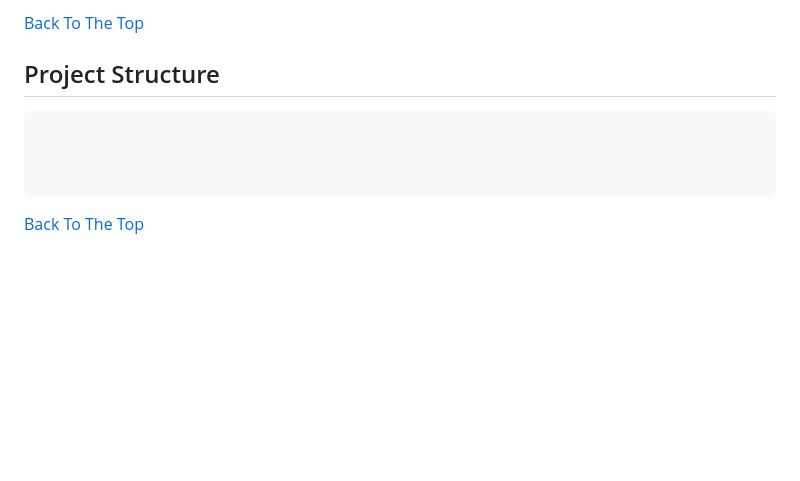
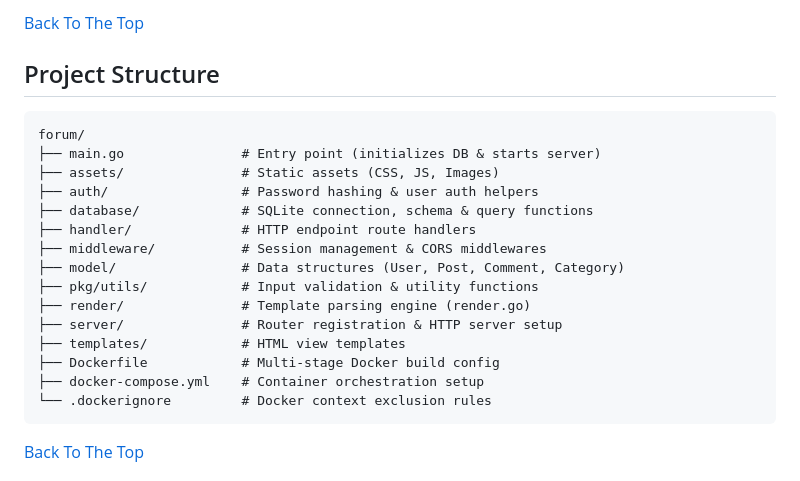
Before and after one commit to SaddamHosyn/forum, a Markdown page: README.md, the part around one of its changes. GitHub-like rendering; blank space fills up the shorter version.

Commit message:
Update README.md with project structure tree and date

````diff
--- a/README.md
+++ b/README.md
@@ -53,11 +53,24 @@ while also addressing important considerations such as security and scalability.
 
 ## Project Structure
 
-```bash
+```text
+forum/
+├── main.go               # Entry point (initializes DB & starts server)
+├── assets/               # Static assets (CSS, JS, Images)
+├── auth/                 # Password hashing & user auth helpers
+├── database/             # SQLite connection, schema & query functions
+├── handler/              # HTTP endpoint route handlers
+├── middleware/           # Session management & CORS middlewares
+├── model/                # Data structures (User, Post, Comment, Category)
+├── pkg/utils/            # Input validation & utility functions
+├── render/               # Template parsing engine (render.go)
+├── server/               # Router registration & HTTP server setup
+├── templates/            # HTML view templates
+├── Dockerfile            # Multi-stage Docker build config
+├── docker-compose.yml    # Container orchestration setup
+└── .dockerignore         # Docker context exclusion rules
+```
 
-
-
-```
 [Back To The Top](#forum-go-project)
 
 
````
Also changed, not shown: other parts of README.md (+1 -1 lines).
